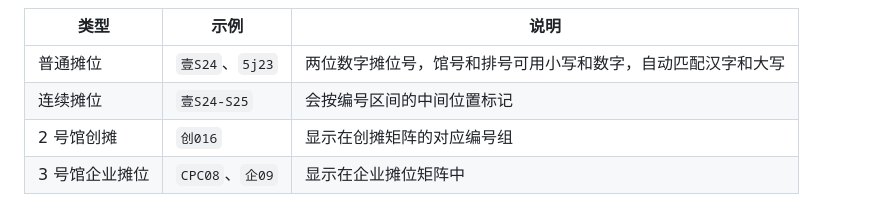
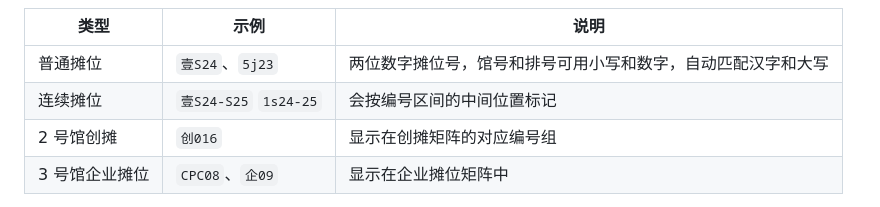
Before and after one commit to LabmemNo00/cpg08-shopping-assistant-mine, a Markdown page: README.md, the part around the change. GitHub-like rendering.

```diff
--- a/README.md
+++ b/README.md
@@ -98,7 +98,7 @@
 | 类型           | 示例             | 说明                                 |
 | -------------- | ---------------- | ------------------------------------ |
 | 普通摊位       | `壹S24`、`5j23` | 两位数字摊位号，馆号和排号可用小写和数字，自动匹配汉字和大写 |
-| 连续摊位       | `壹S24-S25`      | 会按编号区间的中间位置标记           |
+| 连续摊位       | `壹S24-S25` `1s24-25` | 会按编号区间的中间位置标记           |
 | 2 号馆创摊     | `创016`          | 显示在创摊矩阵的对应编号组           |
 | 3 号馆企业摊位 | `CPC08`、`企09`  | 显示在企业摊位矩阵中                 |
 
```
